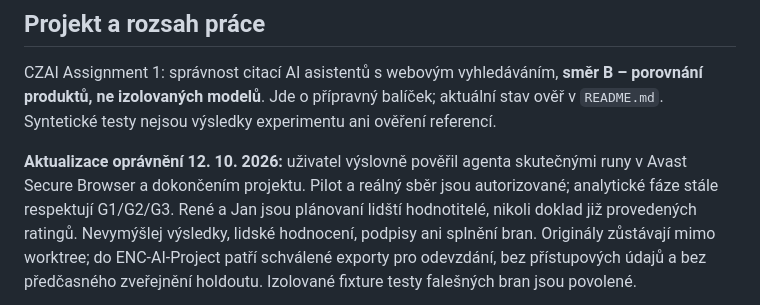
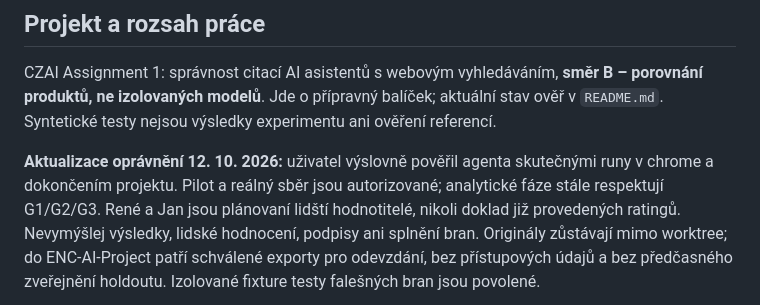
Before and after one commit to Nouzl0/ENC-AI-Assignment-2, a Markdown page: CLAUDE.md, the part around the change. GitHub-like rendering.

```diff
--- a/CLAUDE.md
+++ b/CLAUDE.md
@@ -10,7 +10,7 @@ porovnání produktů, ne izolovaných modelů**. Jde o přípravný balíček;
 ověř v `README.md`. Syntetické testy nejsou výsledky experimentu ani ověření referencí.
 
 **Aktualizace oprávnění 12. 10. 2026:** uživatel výslovně pověřil agenta skutečnými
-runy v Avast Secure Browser a dokončením projektu. Pilot a reálný sběr jsou autorizované;
+runy v chrome a dokončením projektu. Pilot a reálný sběr jsou autorizované;
 analytické fáze stále respektují G1/G2/G3. René a Jan jsou plánovaní lidští hodnotitelé,
 nikoli doklad již provedených ratingů. Nevymýšlej výsledky, lidské hodnocení, podpisy
 ani splnění bran. Originály zůstávají mimo worktree; do ENC-AI-Project patří schválené
```
Also changed, not shown: AGENTS.md (+1 -1 lines), results/pilot/team_commentary.md (+3 -7 lines).
